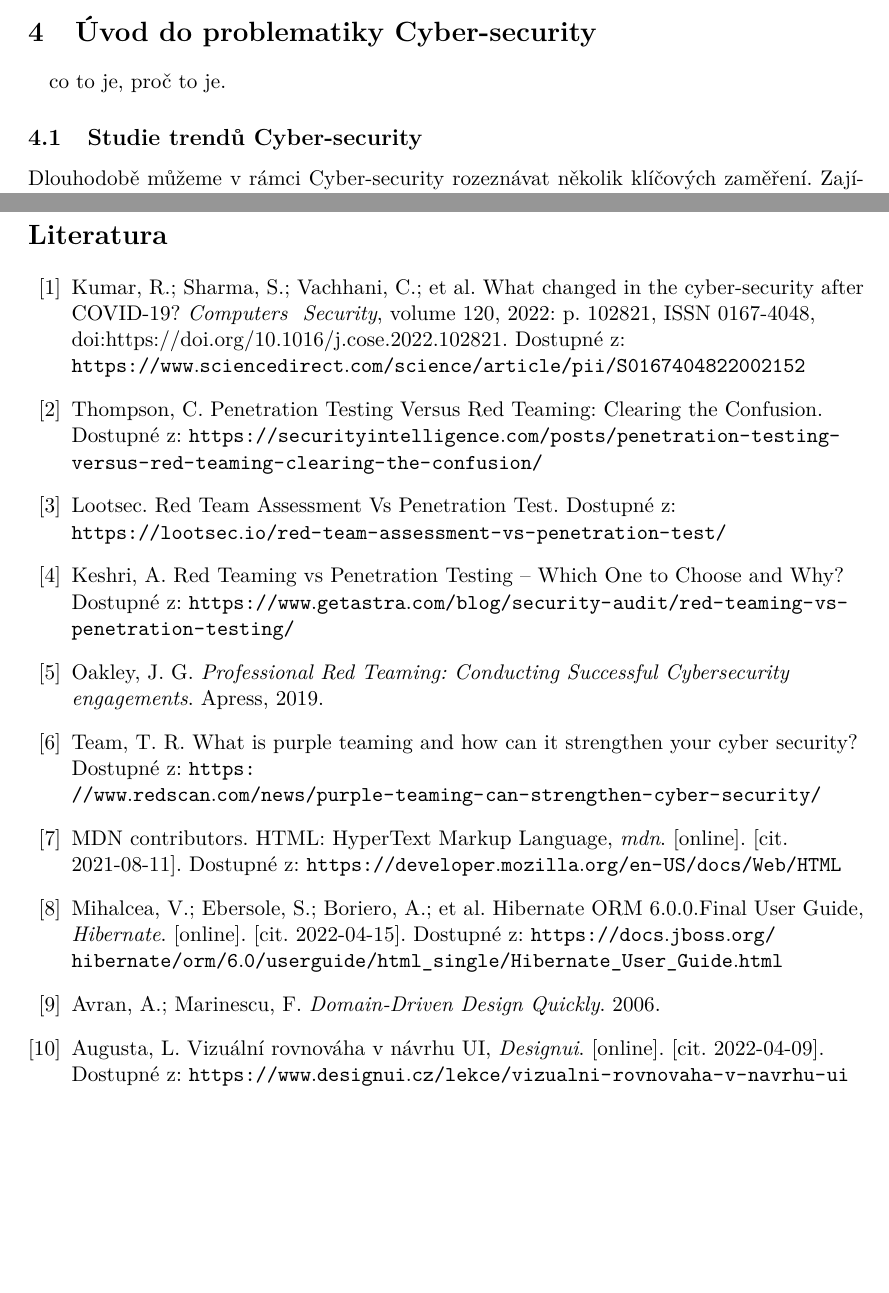
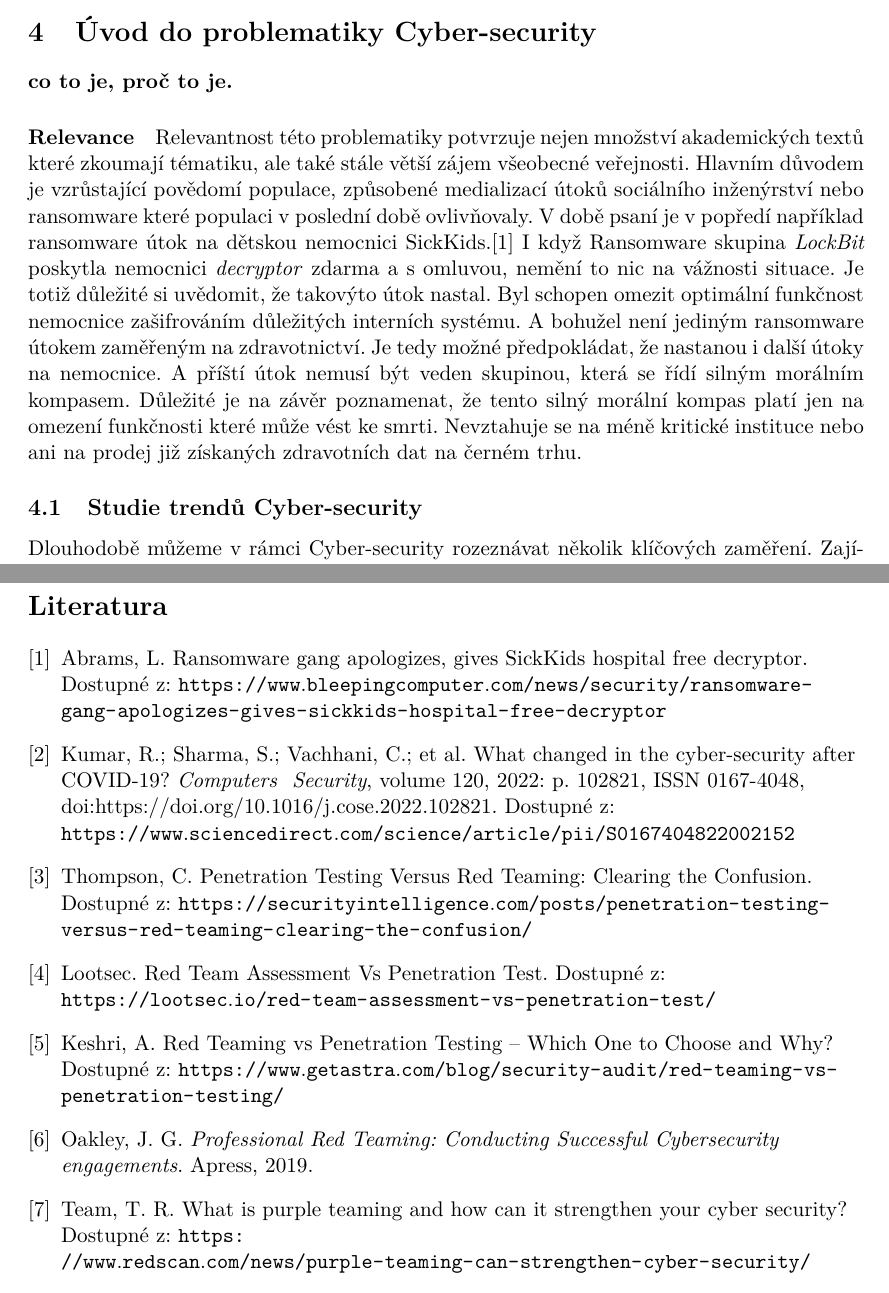
Before and after one commit to bonscji1/tex_UHK_bonsch_diplomka_red_team, a LaTeX thesis (main.tex, which reads content.tex, literature.bib): two parts of pages 9 and 16 of 20, joined at a grey line, cut so that both start at the same text, the shorter picture padded with empty space. Compiled offline with pdfLaTeX.

Commit message:
lockbit sickkids update

```diff
--- a/content.tex
+++ b/content.tex
@@ -18,9 +18,21 @@ Smysl a účel, výzkumné otázky.
 Cíle, hypotézy/ výzkumné otázky, způsob hledání odpovědí na výzkumné otázky včetně metodiky vlastního výzkumu/šetření, literární rešerše.
 
 \section{Úvod do problematiky Cyber-security}
-\paragraph{}
-co to je, proč to je.
+\paragraph{co to je, proč to je.}
 % TODO WRITER: text
+
+\paragraph{Relevance}
+Relevantnost této problematiky potvrzuje nejen množství akademických textů které zkoumají tématiku, ale také stále větší zájem všeobecné veřejnosti.
+Hlavním důvodem je vzrůstající povědomí populace, způsobené medializací útoků sociálního inženýrství nebo ransomware které populaci v poslední době ovlivňovaly.
+V době psaní je v popředí například ransomware útok na dětskou nemocnici SickKids.\cite{bleep_sickkids_ransom}
+I když Ransomware skupina \textit{LockBit} poskytla nemocnici \textit{decryptor} zdarma a s omluvou, nemění to nic na vážnosti situace.
+Je totiž důležité si uvědomit, že takovýto útok nastal.
+Byl schopen omezit optimální funkčnost nemocnice zašifrováním důležitých interních systému.
+A bohužel není jediným ransomware útokem zaměřeným na zdravotnictví.
+Je tedy možné předpokládat, že nastanou i další útoky na nemocnice.
+A příští útok nemusí být veden skupinou, která se řídí silným morálním kompasem.
+Důležité je na závěr poznamenat, že tento silný morální kompas platí jen na omezení funkčnosti které může vést ke smrti.
+Nevztahuje se na méně kritické instituce nebo ani na prodej již získaných zdravotních dat na černém trhu.
 
 \subsection{Studie trendů Cyber-security}
 Dlouhodobě můžeme v rámci Cyber-security rozeznávat několik klíčových zaměření.
--- a/literature.bib
+++ b/literature.bib
@@ -38,7 +38,3 @@
     year = {2019}
 }
 
-% todo del testing articles
-
-@webarticle{html_hypertext_markup_language,
-    title = {HTML: HyperText Markup Language},
@@ -48 +41,5 @@
-    journal = {mdn}
+@www{bleep_sickkids_ransom,
+    author = {Lawrence Abrams},
+    title = {Ransomware gang apologizes, gives SickKids hospital free decryptor},
+    date = {2023-1-1},
+    url = {https://www.bleepingcomputer.com/news/security/ransomware-gang-apologizes-gives-sickkids-hospital-free-decryptor},
@@ -53,4 +48,0 @@
-    title = {Hibernate ORM 6.0.0.Final User Guide},
-    url = {https://docs.jboss.org/hibernate/orm/6.0/userguide/html_single/Hibernate_User_Guide.html},
-    urlvisited = {2022-04-15},
-    journal = {Hibernate},
@@ -67,8 +49,3 @@
-    title = {Vizuální rovnováha v návrhu UI},
-    urlvisited = {2022-04-09},
-    journal = {Designui},
-    url = {https://www.designui.cz/lekce/vizualni-rovnovaha-v-navrhu-ui}
-}
 
 @article{KUMAR2022102821,
     title = {What changed in the cyber-security after COVID-19?},
```
Also changed, not shown: Texts/What changed in the cyber-security after COVID-19.pdf, literature.bib (16 more changed lines).
